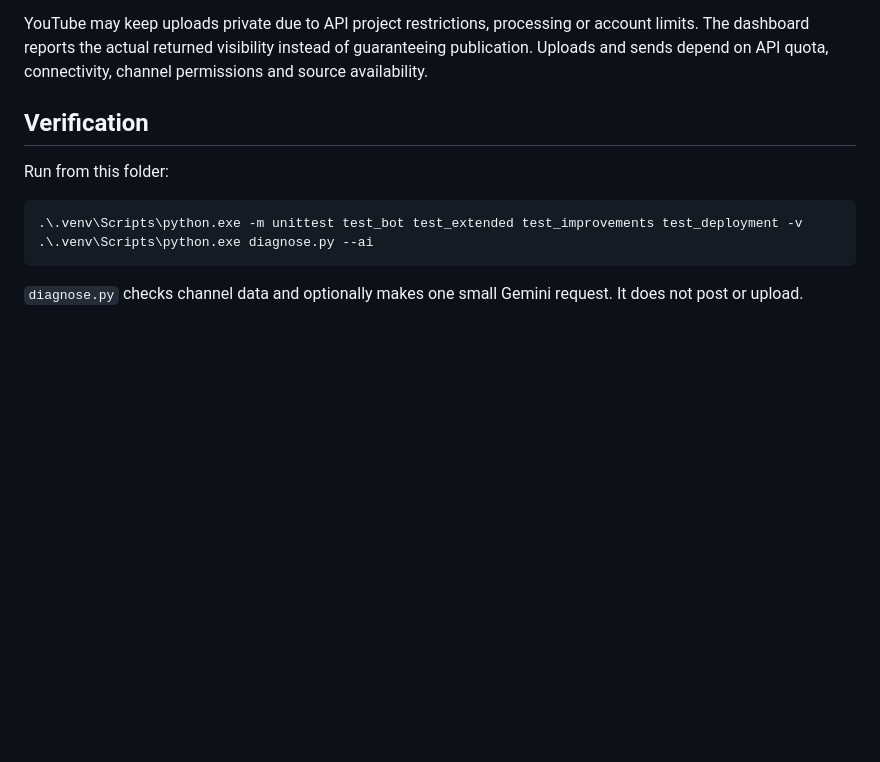
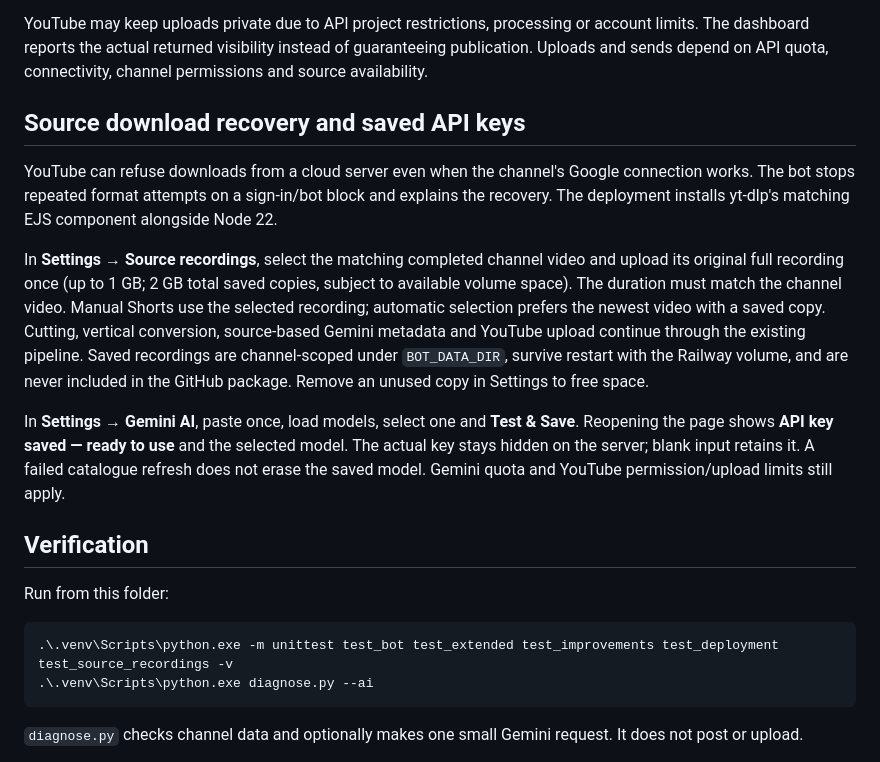
Before and after one commit to rookdevstudio/youtube-ai-bot, a Markdown page: README.md, the part around the change. GitHub-like rendering; blank space fills up the shorter version.

Commit message:
Document source recording recovery and persistent API status

````diff
--- a/README.md
+++ b/README.md
@@ -44,12 +44,20 @@ Click **Connect / Reconnect YouTube** if the saved login expires. Google consent
 
 YouTube may keep uploads private due to API project restrictions, processing or account limits. The dashboard reports the actual returned visibility instead of guaranteeing publication. Uploads and sends depend on API quota, connectivity, channel permissions and source availability.
 
+## Source download recovery and saved API keys
+
+YouTube can refuse downloads from a cloud server even when the channel's Google connection works. The bot stops repeated format attempts on a sign-in/bot block and explains the recovery. The deployment installs yt-dlp's matching EJS component alongside Node 22.
+
+In **Settings → Source recordings**, select the matching completed channel video and upload its original full recording once (up to 1 GB; 2 GB total saved copies, subject to available volume space). The duration must match the channel video. Manual Shorts use the selected recording; automatic selection prefers the newest video with a saved copy. Cutting, vertical conversion, source-based Gemini metadata and YouTube upload continue through the existing pipeline. Saved recordings are channel-scoped under `BOT_DATA_DIR`, survive restart with the Railway volume, and are never included in the GitHub package. Remove an unused copy in Settings to free space.
+
+In **Settings → Gemini AI**, paste once, load models, select one and **Test & Save**. Reopening the page shows **API key saved — ready to use** and the selected model. The actual key stays hidden on the server; blank input retains it. A failed catalogue refresh does not erase the saved model. Gemini quota and YouTube permission/upload limits still apply.
+
 ## Verification
 
 Run from this folder:
 
 ```powershell
-.\.venv\Scripts\python.exe -m unittest test_bot test_extended test_improvements test_deployment -v
+.\.venv\Scripts\python.exe -m unittest test_bot test_extended test_improvements test_deployment test_source_recordings -v
 .\.venv\Scripts\python.exe diagnose.py --ai
 ```
 
````
